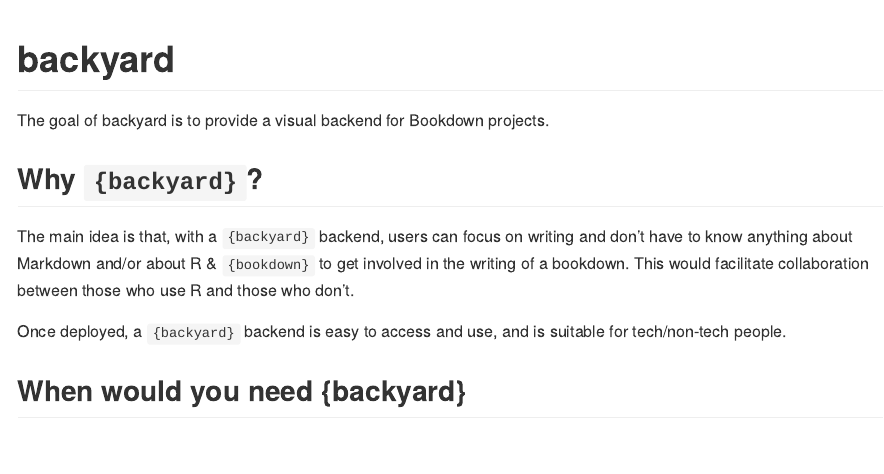
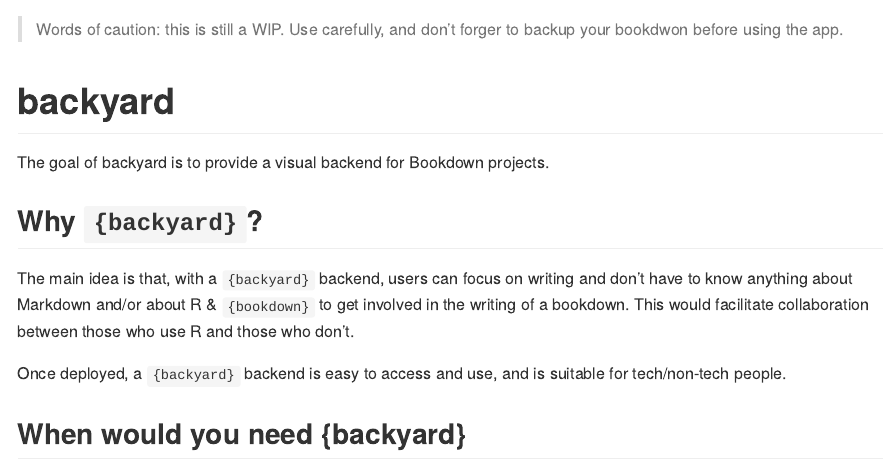
Before and after one commit to ColinFay/backyard, an R Markdown document (README.Rmd): the page in a window 1100 px wide, from its top. The pictures show the output file README.md that the author committed with the source, drawn offline in the style of GitHub; badge pictures from the web are left out.

Commit message:
added experimental status

````diff
--- a/README.Rmd
+++ b/README.Rmd
@@ -12,6 +12,12 @@ knitr::opts_chunk$set(
   out.width = "100%"
 )
 ```
+
+[![lifecycle](https://img.shields.io/badge/lifecycle-experimental-orange.svg)](https://www.tidyverse.org/lifecycle/#experimental)
+
+
+
+> Words of caution: this is still a WIP. Use carefully, and don't forger to backup your bookdwon before using the app.
 
 # backyard
 
````
Also changed, not shown: README.md.
